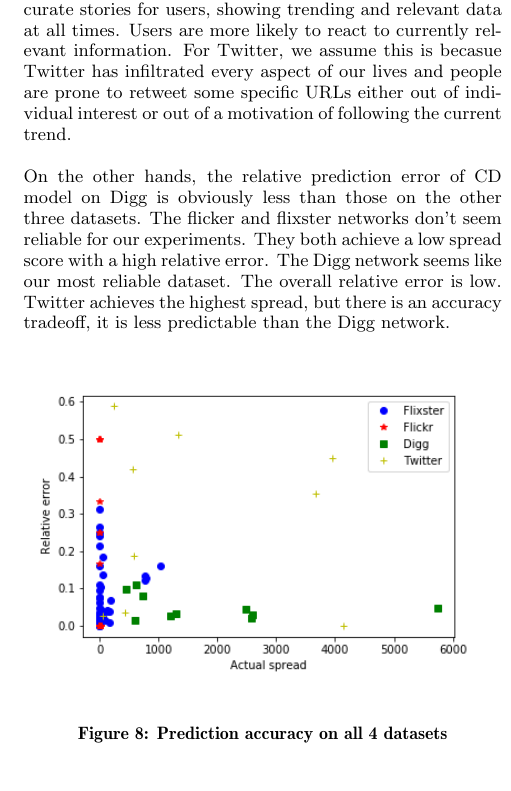
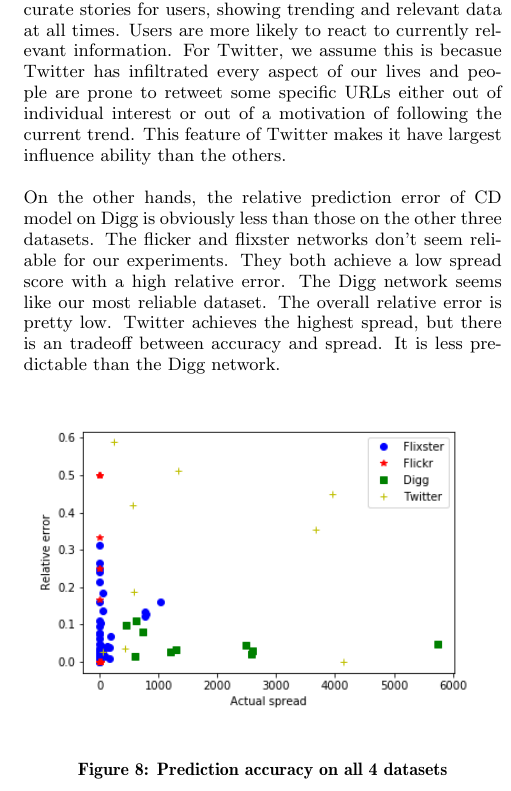
Before and after one commit to steinarbragi/influ-python, a LaTeX paper (paper/influence.tex): part of one column of page 6 of 6, cut so that both start at the same text. Compiled offline with pdfLaTeX.

Commit message:
add little change

```diff
--- a/paper/influence.tex
+++ b/paper/influence.tex
@@ -313,9 +313,9 @@ While scanning the Twitter network, we saw noticable jumps in the overall influe
 \subsection*{Accuracy of Spread Prediction}
 In this experiment, we evaluate methods using CD model based on different datasets. Figure \ref{accuracy} shows the relative error in the spread predicted by CD model, as a function of actual spread for different datasets. Actual spread refers to the total number of users who did perform the action. Predicted spread represents the total number of users who eventually get activated by seed users selected by our methods under CD model.
 
-On one hand, actual spread under CD model based on both Digg and Twitter datasets is further and wider than that on Fixster and Flickr. Just as what we have explained in the previous experiment, Digg picked highly voted stories daily to feature on its front page using an exact promotion mechanism, and those stories are more likely to be propagated and voted in the next following days, so that actual spreads on Digg and Twitter are larger than the others. For Digg, we presume this is caused by the promotion algorithms that curate stories for users, showing trending and relevant data at all times. Users are more likely to react to currently relevant information. For Twitter, we assume this is becasue Twitter has infiltrated every aspect of our lives and people are prone to retweet some specific URLs either out of individual interest or out of a motivation of following the current trend.
+On one hand, actual spread under CD model based on both Digg and Twitter datasets is further and wider than that on Fixster and Flickr. Just as what we have explained in the previous experiment, Digg picked highly voted stories daily to feature on its front page using an exact promotion mechanism, and those stories are more likely to be propagated and voted in the next following days, so that actual spreads on Digg and Twitter are larger than the others. For Digg, we presume this is caused by the promotion algorithms that curate stories for users, showing trending and relevant data at all times. Users are more likely to react to currently relevant information. For Twitter, we assume this is becasue Twitter has infiltrated every aspect of our lives and people are prone to retweet some specific URLs either out of individual interest or out of a motivation of following the current trend. This feature of Twitter makes it have largest influence ability than the others.
 
-On the other hands, the relative prediction error of CD model on Digg is obviously less than those on the other three datasets. The flicker and flixster networks don't seem reliable for our experiments. They both achieve a low spread score with a high relative error. The Digg network seems like our most reliable dataset. The overall relative error is low. Twitter achieves the highest spread, but there is an accuracy tradeoff, it is less predictable than the Digg network.
+On the other hands, the relative prediction error of CD model on Digg is obviously less than those on the other three datasets. The flicker and flixster networks don't seem reliable for our experiments. They both achieve a low spread score with a high relative error. The Digg network seems like our most reliable dataset. The overall relative error is pretty low. Twitter achieves the highest spread, but there is an tradeoff between accuracy and spread. It is less predictable than the Digg network.
 
 \begin{figure}[h]
 	\includegraphics[width=\linewidth]{accuracy.png}
```
Also changed, not shown: paper/influence.tex (2 more changed lines).
